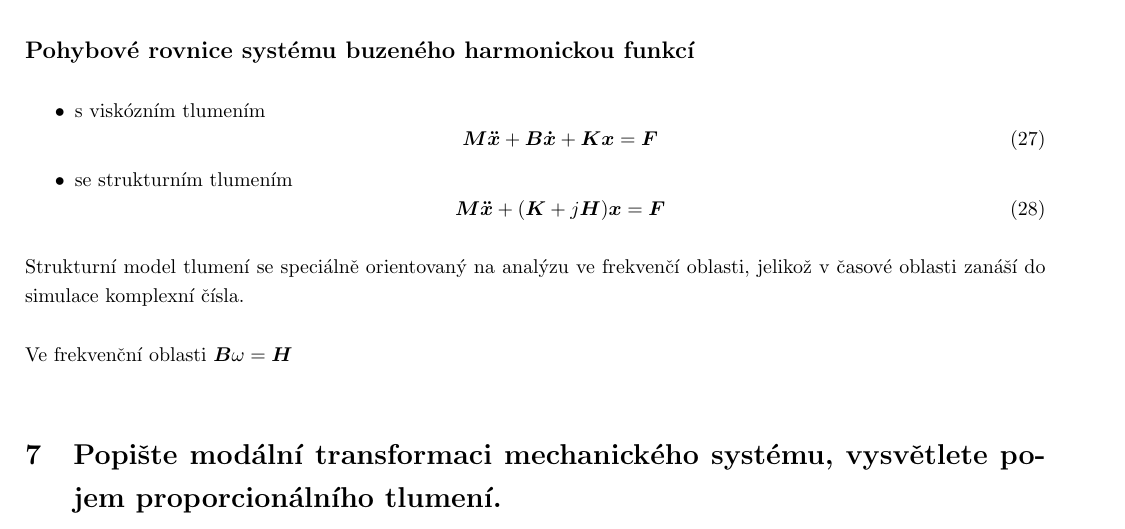
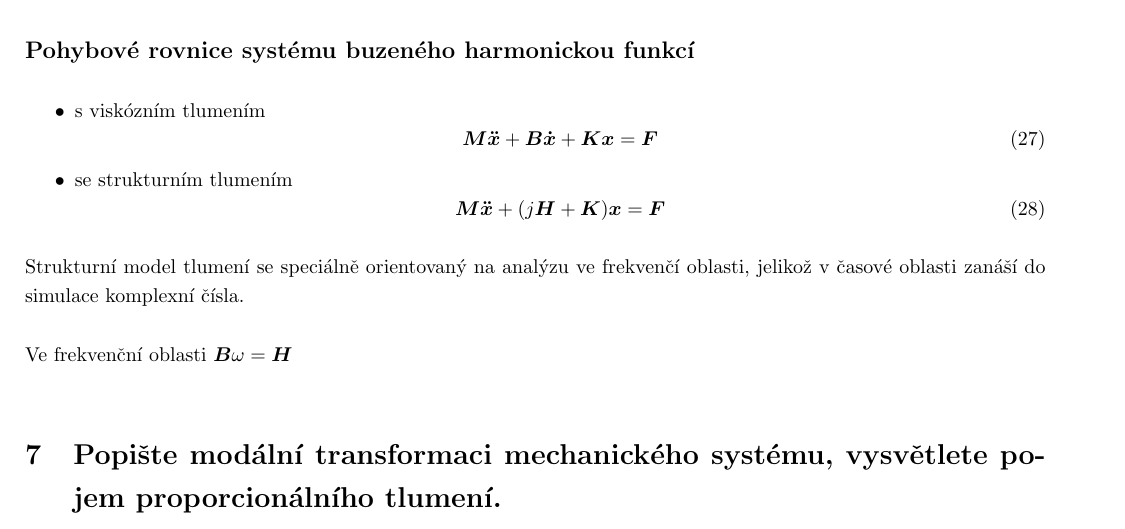
Before and after one commit to lieskjur/IS-Otazky, a LaTeX document (OtazkyIS.tex): part of page 4 of 9, cut so that both start at the same text. Compiled offline with pdfLaTeX.

Commit message:
Otazka 6 - zmena poradi pro lepsi interpretovatelnost

```diff
--- a/OtazkyIS.tex
+++ b/OtazkyIS.tex
@@ -244,7 +244,7 @@
 		\end{equation}
 		\item se strukturním tlumením
 		\begin{equation}
-			\bm{M}\bm{\ddot{x}} + (\bm{K} + j\bm{H}) \bm{x} = \bm{F}
+			\bm{M}\bm{\ddot{x}} + (j\bm{H} + \bm{K}) \bm{x} = \bm{F}
 		\end{equation}
 	\end{itemize}
 
```
Also changed, not shown: OtazkyIS.pdf.
